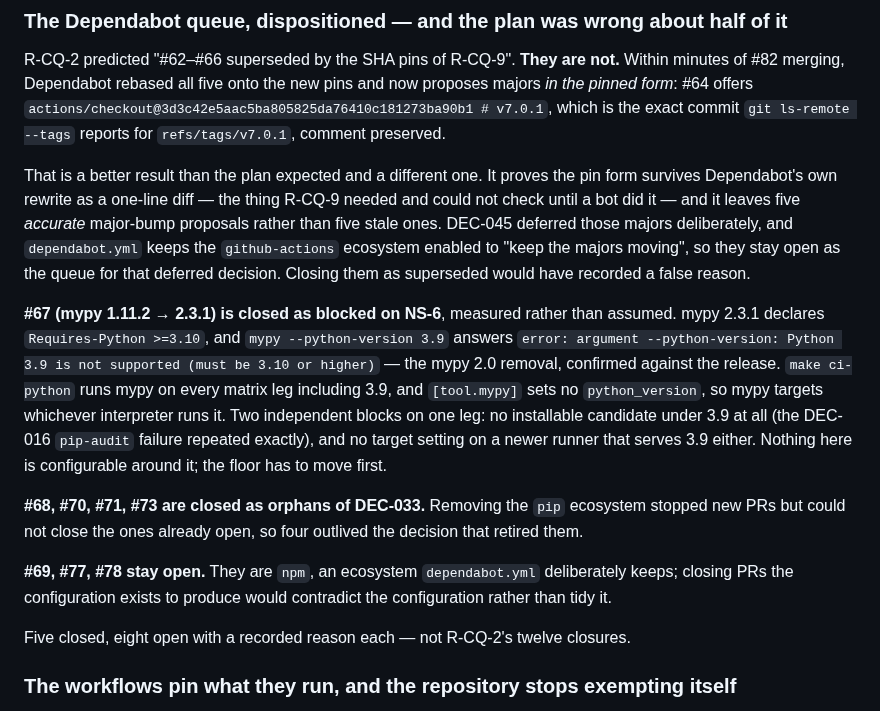
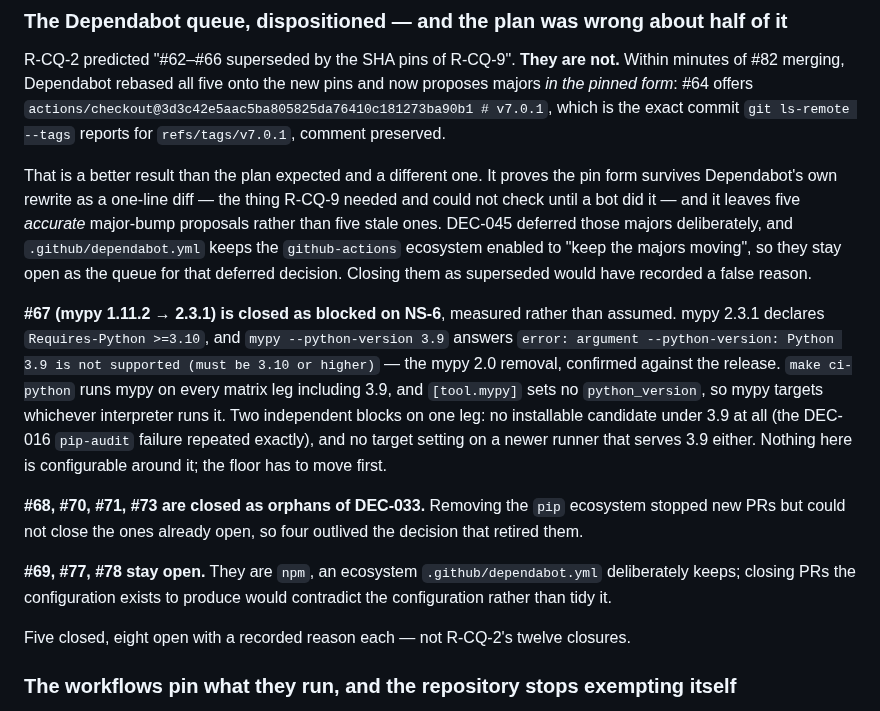
Before and after one commit to ianshank/Mango_Code_Agent-Harness, a Markdown page: CHANGELOG.md, the part around the change. Rendered like a GitHub page.

Commit message:
docs: name .github/dependabot.yml by its path, not its basename
Copilot on PR #83. Three references in this PR's own text said
`dependabot.yml` where the rest of the repository says `.github/dependabot.yml`
-- including DEC-033's entry two lines above one of them. A reader grepping for
the file finds the full path and misses the shorthand, which is the whole cost
of the inconsistency.

The one bare reference left in CHANGELOG.md is at line 1103, in a released
section this PR does not touch.

Co-Authored-By: Claude Opus 5 <noreply@anthropic.com>
Claude-Session: https://claude.ai/code/session_014Ppqx1x3GDLgmHPDWX9b1t

```diff
--- a/CHANGELOG.md
+++ b/CHANGELOG.md
@@ -23,9 +23,9 @@ That is a better result than the plan expected and a different one. It proves th
 pin form survives Dependabot's own rewrite as a one-line diff — the thing R-CQ-9
 needed and could not check until a bot did it — and it leaves five *accurate*
 major-bump proposals rather than five stale ones. DEC-045 deferred those majors
-deliberately, and `dependabot.yml` keeps the `github-actions` ecosystem enabled
-to "keep the majors moving", so they stay open as the queue for that deferred
-decision. Closing them as superseded would have recorded a false reason.
+deliberately, and `.github/dependabot.yml` keeps the `github-actions` ecosystem
+enabled to "keep the majors moving", so they stay open as the queue for that
+deferred decision. Closing them as superseded would have recorded a false reason.
 
 **#67 (mypy 1.11.2 → 2.3.1) is closed as blocked on NS-6**, measured rather than
 assumed. mypy 2.3.1 declares `Requires-Python >=3.10`, and
@@ -42,9 +42,9 @@ configurable around it; the floor has to move first.
 ecosystem stopped new PRs but could not close the ones already open, so four
 outlived the decision that retired them.
 
-**#69, #77, #78 stay open.** They are `npm`, an ecosystem `dependabot.yml`
-deliberately keeps; closing PRs the configuration exists to produce would
-contradict the configuration rather than tidy it.
+**#69, #77, #78 stay open.** They are `npm`, an ecosystem
+`.github/dependabot.yml` deliberately keeps; closing PRs the configuration
+exists to produce would contradict the configuration rather than tidy it.
 
 Five closed, eight open with a recorded reason each — not R-CQ-2's twelve
 closures.
```
Also changed, not shown: 1 other file.
